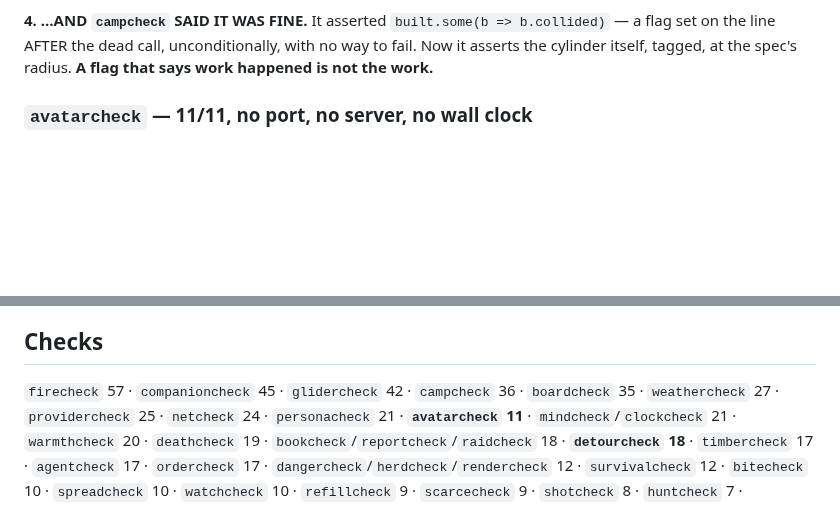
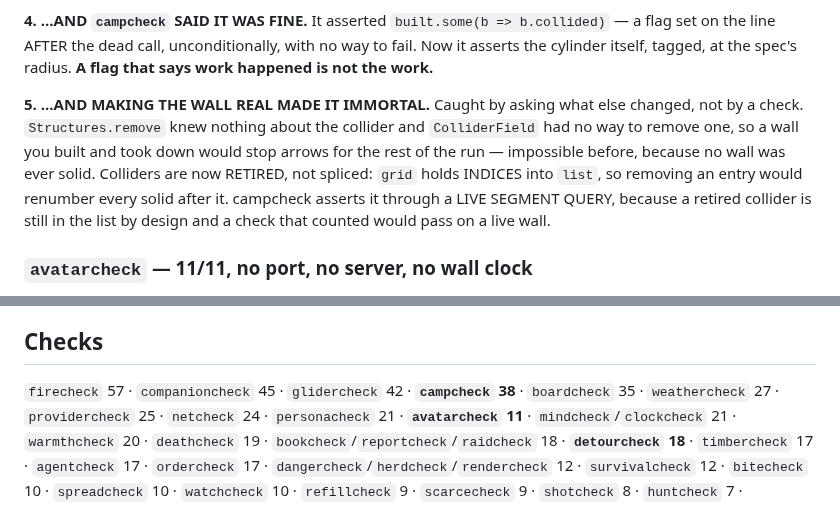
Before and after one commit to EarlTheDuke/seek, a Markdown page: STATE.md, 2 parts joined by grey strips. Rendered like a GitHub page; blank space fills up the shorter version.

Commit message:
docs: STATE.md — and making the wall real made it immortal
The fifth finding of the body pass, and the only one caught by asking what else
a fix changed rather than by a check. Colliders retire rather than splice
because the grid holds indices; campcheck proves it with a live segment query.

Co-Authored-By: Claude Opus 5 (1M context) <noreply@anthropic.com>

```diff
--- a/STATE.md
+++ b/STATE.md
@@ -134,6 +134,15 @@ were right all along; one method name.
 b.collided)` — a flag set on the line AFTER the dead call, unconditionally, with
 no way to fail. Now it asserts the cylinder itself, tagged, at the spec's radius.
 **A flag that says work happened is not the work.**
+
+**5. ...AND MAKING THE WALL REAL MADE IT IMMORTAL.** Caught by asking what
+else changed, not by a check. `Structures.remove` knew nothing about the
+collider and `ColliderField` had no way to remove one, so a wall you built and
+took down would stop arrows for the rest of the run — impossible before, because
+no wall was ever solid. Colliders are now RETIRED, not spliced: `grid` holds
+INDICES into `list`, so removing an entry would renumber every solid after it.
+campcheck asserts it through a LIVE SEGMENT QUERY, because a retired collider is
+still in the list by design and a check that counted would pass on a live wall.
 
 ### `avatarcheck` — 11/11, no port, no server, no wall clock
 
@@ -284,7 +293,7 @@ sidestepping in place. It did not raise the kill rate; nothing yet has.
 
 ## Checks
 
-`firecheck` 57 · `companioncheck` 45 · `glidercheck` 42 · `campcheck` 36 ·
+`firecheck` 57 · `companioncheck` 45 · `glidercheck` 42 · **`campcheck` 38** ·
 `boardcheck` 35 · `weathercheck` 27 · `providercheck` 25 · `netcheck` 24 ·
 `personacheck` 21 · **`avatarcheck` 11** · `mindcheck`/`clockcheck` 21 · `warmthcheck` 20 ·
 `deathcheck` 19 · `bookcheck`/`reportcheck`/`raidcheck` 18 · **`detourcheck` 18** ·
```
